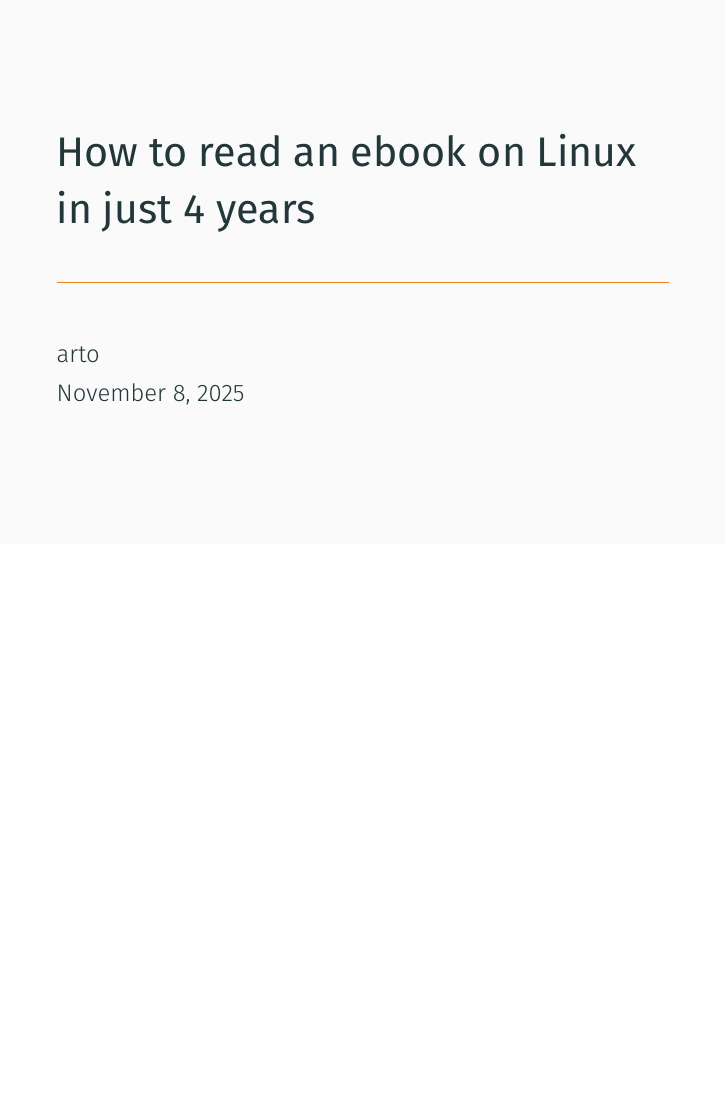
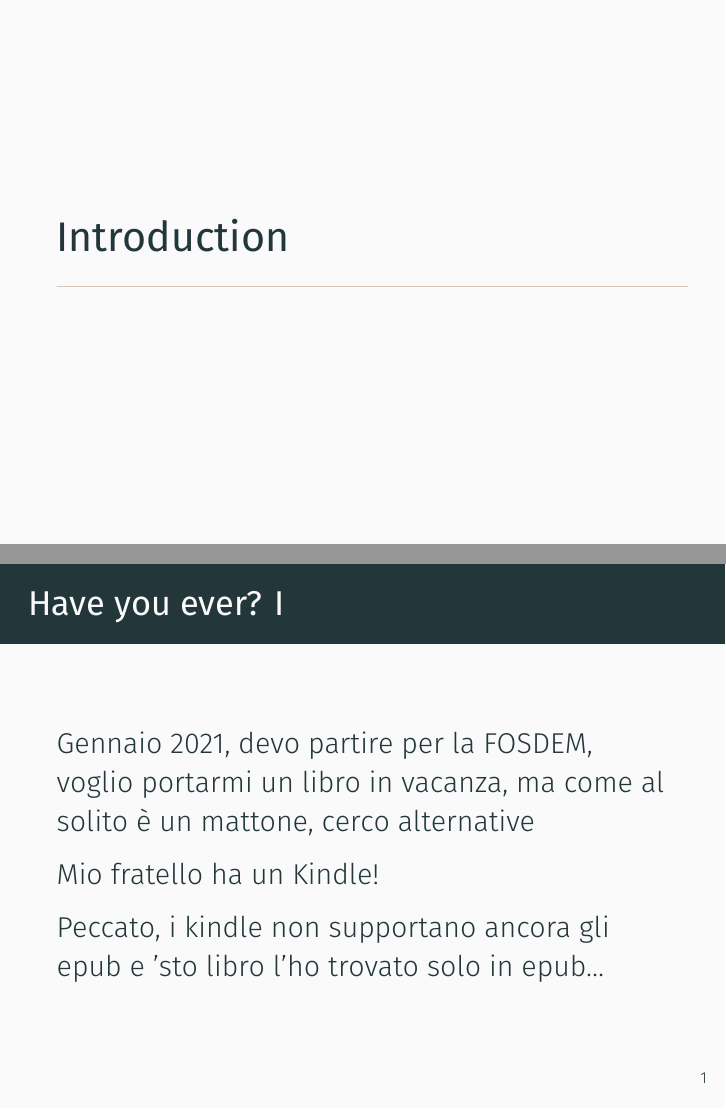
Before and after one commit to aartoni/ereader-slides, LaTeX slides (slides.tex, which reads sections/introduction.tex): the whole page before the commit and pages 2 and 5 of 10 after it, the two joined at a grey line, the shorter picture padded with empty space. Compiled offline with XeLaTeX.

Commit message:
feat: add introduction

```diff
--- /dev/null
+++ b/sections/introduction.tex
@@ -0,0 +1,22 @@
+\section{Introduction}
+\begin{frame}{Have you ever? I}
+    Gennaio 2021, devo partire per la FOSDEM, voglio portarmi un libro in vacanza, ma come al solito è un mattone, cerco alternative
+
+    \pause
+    Mio fratello ha un Kindle!
+
+    \pause
+    Peccato, i kindle non supportano ancora gli epub e 'sto libro l'ho trovato solo in epub…
+\end{frame}
+
+\begin{frame}{Have you ever? II}
+    Beh dai ci sarà qualcosa di altrettanto compatto che non provi a costringermi a comprare i libri da Amazon, no?
+
+    \pause
+    Un amico mi mostra il suo reMarkable, un po' grosso ma ti ci colleghi in SSH\pause
+    , figo!
+    \pause
+    Quanto costa?
+    \pause
+    400€
+\end{frame}
```
Also changed, not shown: slides.tex (+3 -0 lines).
